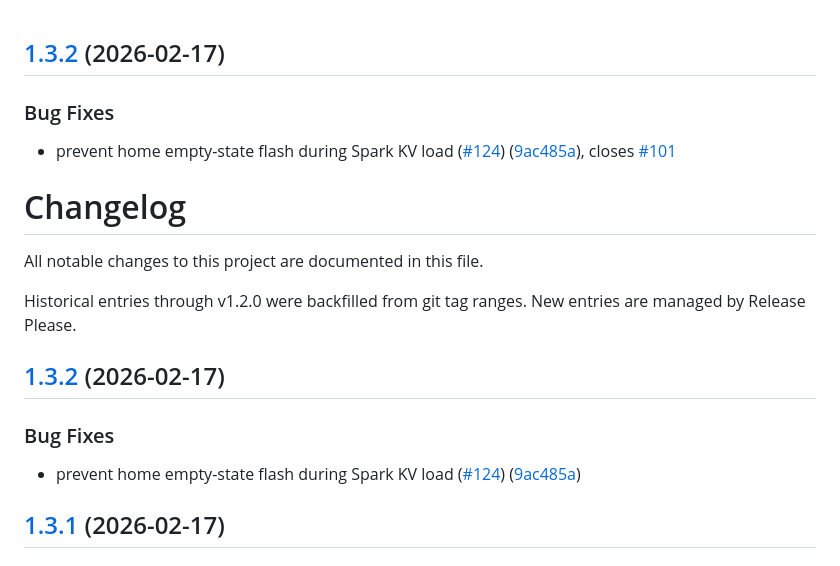
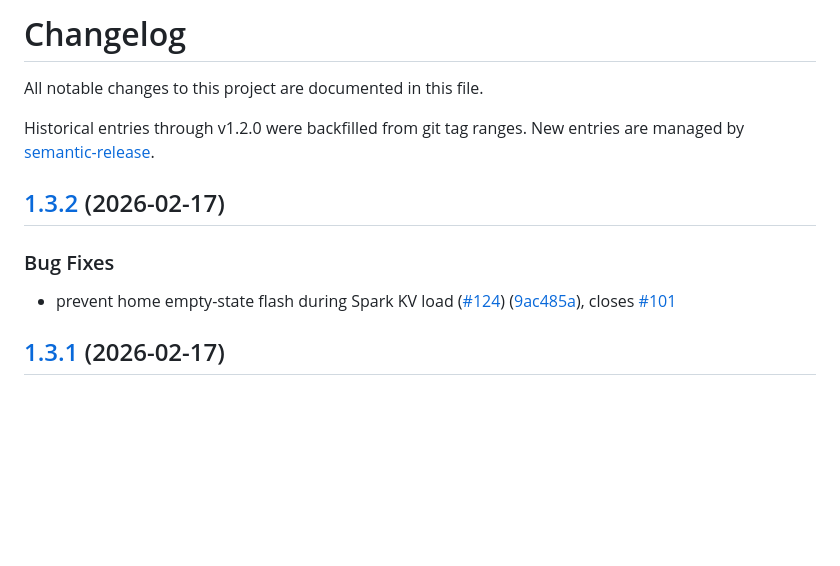
Before and after one commit to jlian/wingdex, a Markdown page: CHANGELOG.md, the part around the change. Drawn GitHub-style; blank space fills up the shorter version.

Commit message:
chore: fix duplicated changelog entry from migration

```diff
--- a/CHANGELOG.md
+++ b/CHANGELOG.md
@@ -1,22 +1,15 @@
+# Changelog
+
+All notable changes to this project are documented in this file.
+
+Historical entries through v1.2.0 were backfilled from git tag ranges. New entries are managed by [semantic-release](https://github.com/semantic-release/semantic-release).
+
 ## [1.3.2](https://github.com/jlian/birddex/compare/v1.3.1...v1.3.2) (2026-02-17)
 
 
 ### Bug Fixes
 
 * prevent home empty-state flash during Spark KV load ([#124](https://github.com/jlian/birddex/issues/124)) ([9ac485a](https://github.com/jlian/birddex/commit/9ac485aa0c7bff7d7353e5c167c36e3e1cc20553)), closes [#101](https://github.com/jlian/birddex/issues/101)
-
-# Changelog
-
-All notable changes to this project are documented in this file.
-
-Historical entries through v1.2.0 were backfilled from git tag ranges. New entries are managed by Release Please.
-
-## [1.3.2](https://github.com/jlian/birddex/compare/v1.3.1...v1.3.2) (2026-02-17)
-
-
-### Bug Fixes
-
-* prevent home empty-state flash during Spark KV load ([#124](https://github.com/jlian/birddex/issues/124)) ([9ac485a](https://github.com/jlian/birddex/commit/9ac485aa0c7bff7d7353e5c167c36e3e1cc20553))
 
 ## [1.3.1](https://github.com/jlian/birddex/compare/v1.3.0...v1.3.1) (2026-02-17)
 
```
